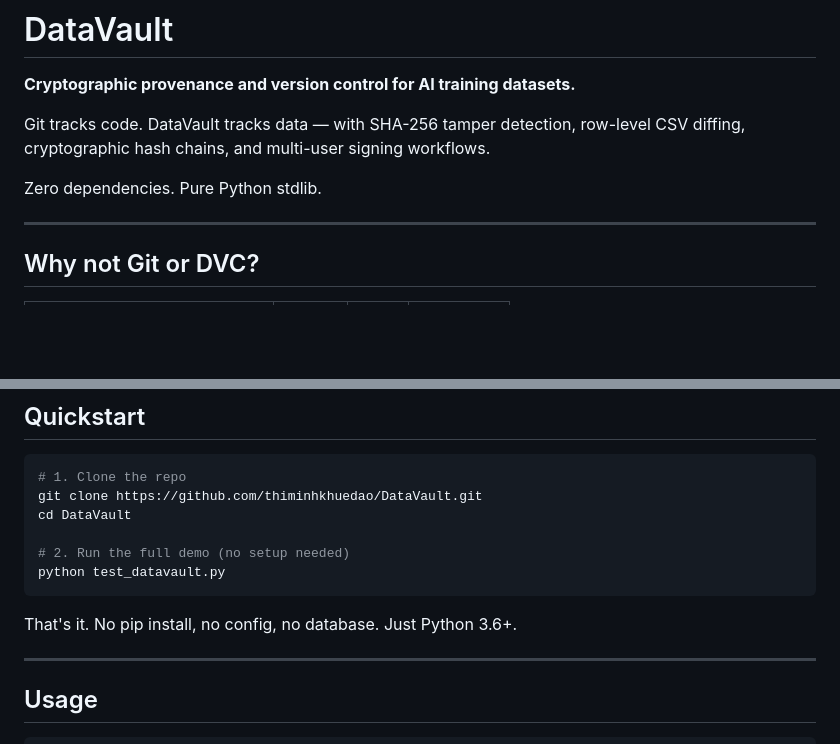
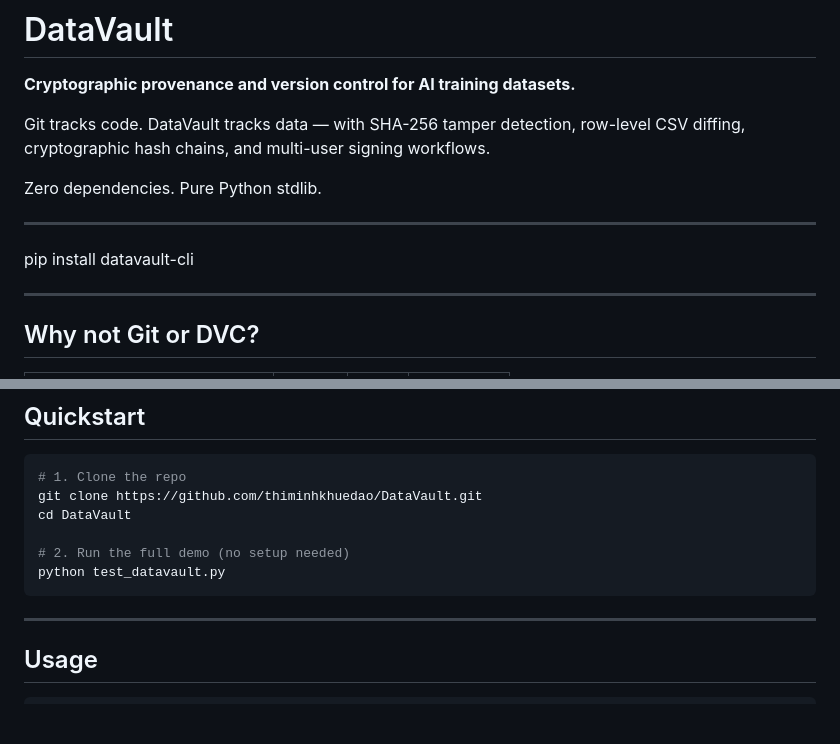
Before and after one commit to thiminhkhuedao/DataVault, a Markdown page: README.md, 2 parts joined by grey strips. GitHub-like rendering; blank space fills up the shorter version.

````diff
--- a/README.md
+++ b/README.md
@@ -5,6 +5,10 @@
 Git tracks code. DataVault tracks data — with SHA-256 tamper detection, row-level CSV diffing, cryptographic hash chains, and multi-user signing workflows.
 
 Zero dependencies. Pure Python stdlib.
+
+---
+
+pip install datavault-cli
 
 ---
 
@@ -33,7 +37,6 @@ cd DataVault
 python test_datavault.py
 ```
 
-That's it. No pip install, no config, no database. Just Python 3.6+.
 
 ---
 
````
